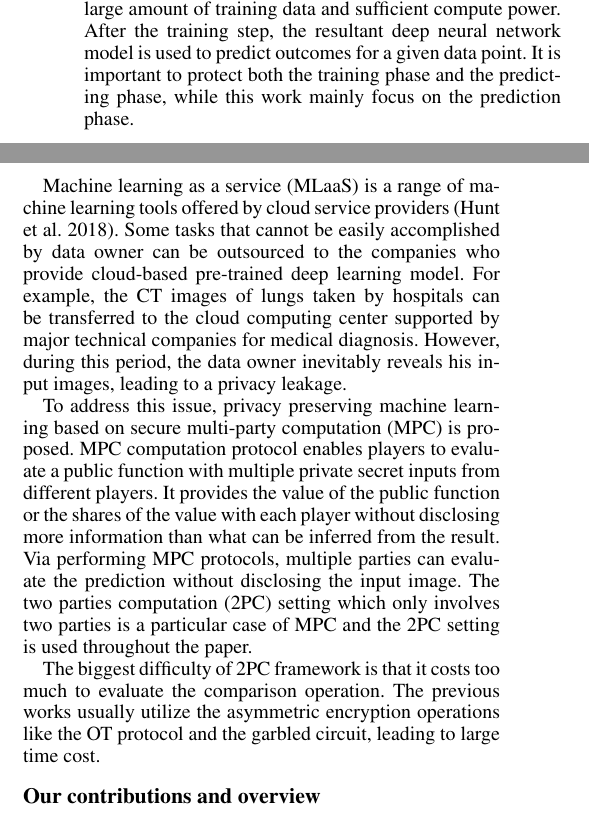
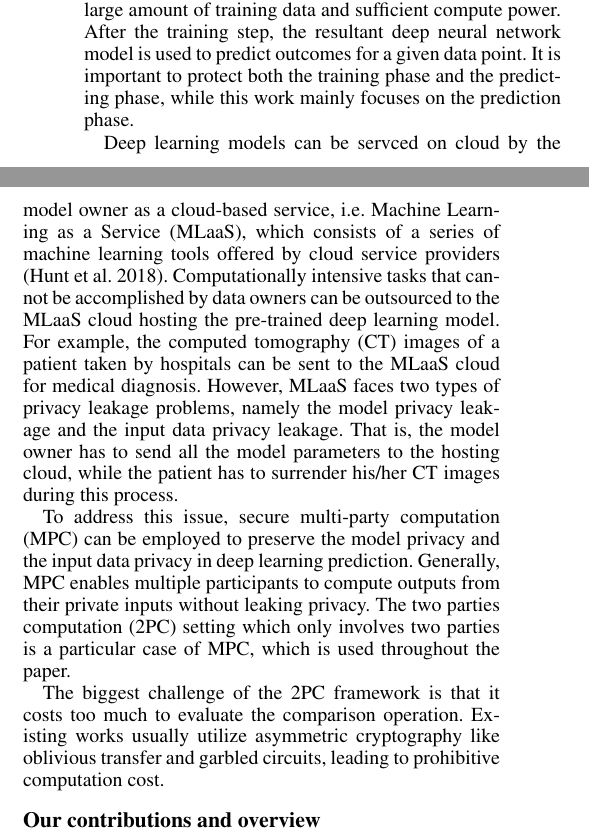
Before and after one commit to gaozheruiye/Fast-Privacy-Preserved-Deep-Learning, a LaTeX paper (2PC-NNP/2PC-NNP.tex): two parts of the columns of page 1 of 8, joined at a grey line, cut so that both start at the same text. Compiled offline with pdfLaTeX.

Commit message:
update intro

```diff
--- a/2PC-NNP/2PC-NNP.tex
+++ b/2PC-NNP/2PC-NNP.tex
@@ -222,38 +222,38 @@
     has brought major breakthroughs to computer vision, speech recognition, natural language process, machine translation, etc. Recently, deep learning also made significant progress in bioinformatics, drug discovery and material sciences. A deep neural network model is obtained by training on
 		a given training data set, which requires a large amount of training data and sufficient compute power.
 		After the training step, the resultant deep neural network model is used to predict
-		outcomes for a given data point. It is important to protect both the training phase and the predicting phase, while this work mainly focus on the prediction phase.
+		outcomes for a given data point. It is important to protect both the training phase and the predicting phase, while this work mainly focuses on the prediction phase.
 
     % The application of neural network consists of two stages:
     % (1) training stage: the model is trained with training data,
     % (2) prediction stage: the pre-trained model is used to classify the input data.
     % This work mainly focus on the prediction stage.
 
-    Machine learning as a service (MLaaS) is a range of machine learning tools offered by cloud service providers \cite{ChironCloud}.
-    Some tasks that cannot be easily accomplished by data owner can be outsourced to
-    the companies who provide cloud-based pre-trained deep learning model.
-    For example, the CT images of lungs taken by hospitals
-    can be transferred to the cloud computing center
-    supported by major technical companies for medical diagnosis.
-    However, during this period, the data owner inevitably reveals his input images,
-    leading to a privacy leakage.
+    Deep learning models can be servced on cloud by the model owner as a cloud-based service,
+		i.e. Machine Learning as a Service (MLaaS),
+		which consists of a series of machine learning tools offered by cloud service providers \cite{ChironCloud}.
+    Computationally intensive tasks that cannot be accomplished by data owners can be outsourced to
+    the MLaaS cloud hosting the pre-trained deep learning model.
+    For example, the computed tomography (CT) images of a patient taken by hospitals
+    can be sent to the MLaaS cloud for medical diagnosis.
+		However, MLaaS faces two types of privacy leakage problems, namely the model privacy leakage and the
+		input data privacy leakage. That is, the model owner has to send all the model parameters to the hosting cloud,
+		while the patient has to surrender his/her CT images during this process.
 
-    To address this issue, privacy preserving machine learning based on secure multi-party
-    computation (MPC) is proposed.
-    MPC computation protocol enables players to evaluate a public function
-    with multiple private secret inputs from different players.
-    It provides the value of the public function or the shares of the value with each player
-    without disclosing more information than what can be inferred from the result.
-    Via performing MPC protocols,
-    multiple parties can evaluate the prediction without disclosing the input image.
-    The two parties computation (2PC) setting which only involves two parties is a particular case of MPC
-    and the 2PC setting is used throughout the paper.
+    To address this issue, secure multi-party computation (MPC) can be employed to preserve the model privacy
+		and the input data privacy in deep learning prediction. Generally, MPC enables multiple participants
+		to compute outputs from their private inputs without leaking privacy.
+    % It provides the value of the public function or the shares of the value with each player
+    % without disclosing more information than what can be inferred from the result.
+    % Via performing MPC protocols,
+    % multiple parties can evaluate the prediction without disclosing the input image.
+    The two parties computation (2PC) setting which only involves two parties is a particular case of MPC,
+		which is used throughout the paper.
 
-    The biggest difficulty of 2PC framework is that it costs too much to
+    The biggest challenge of the 2PC framework is that it costs too much to
     evaluate the comparison operation.
-    The previous works usually utilize the asymmetric encryption
-    operations like the  OT protocol and the garbled circuit,
-    leading to large time cost.
+    Existing works usually utilize asymmetric cryptography like oblivious transfer and garbled circuits,
+    leading to prohibitive computation cost.
 
 
     \subsection{Our contributions and overview}%%%%%%%%%%%%%%%%%%%%%%%%%%%%%%%%%%%%%%%%%%%%%%%%%%%%%%%%%%%%%%%%%%%%%%%%%%%%%%%%%%%%%%%%%%%%%%%%%%%%
```
